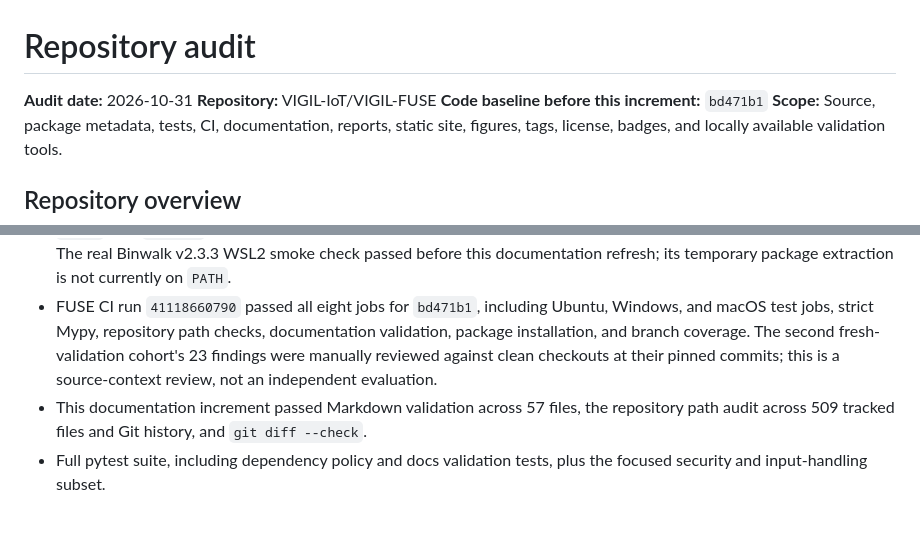
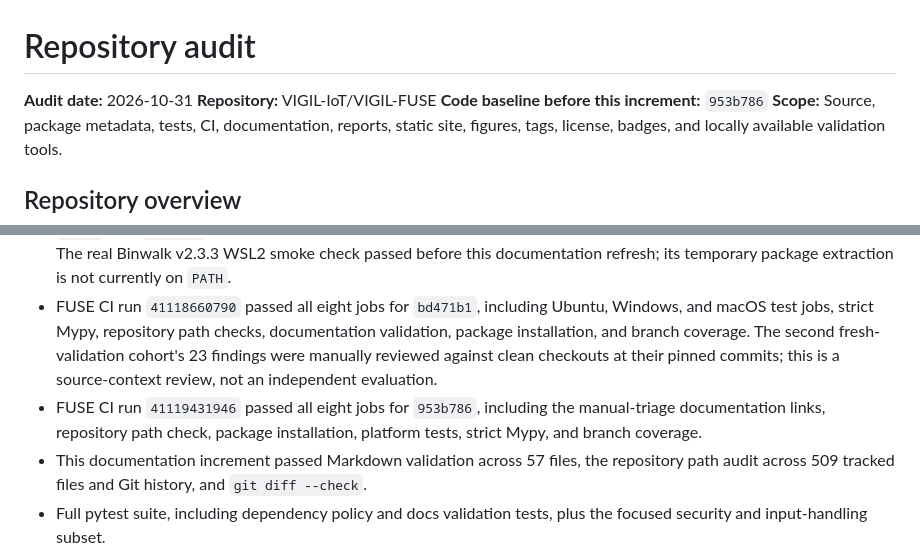
Before and after one commit to VIGIL-IoT/VIGIL-FUSE, a Markdown page: docs/REPOSITORY_AUDIT.md, 2 parts joined by grey strips. GitHub-like rendering; blank space fills up the shorter version.

Commit message:
docs: record pinned triage CI pass

```diff
--- a/docs/REPOSITORY_AUDIT.md
+++ b/docs/REPOSITORY_AUDIT.md
@@ -2,7 +2,7 @@
 
 **Audit date:** 2026-10-31
 **Repository:** VIGIL-IoT/VIGIL-FUSE
-**Code baseline before this increment:** `bd471b1`
+**Code baseline before this increment:** `953b786`
 **Scope:** Source, package metadata, tests, CI, documentation, reports, static site, figures, tags, license, badges, and locally available validation tools.
 
 ## Repository overview
@@ -78,6 +78,7 @@ FUSE's core analysis is bounded and read-only. Native rules operate on decoded s
 - The Syft/OSV adapter increment passed local `unittest` discovery with 182 test methods, Ruff lint and formatting across 76 files, Markdown validation across 55 files, and the path audit across 504 tracked files and Git history. This Python environment did not include pytest or Mypy, so the configured CI jobs remain authoritative for those gates.
 - The Binwalk increment passed local `unittest` discovery with 183 test methods, Ruff lint and formatting across `src`, `tests`, and `scripts`, Markdown validation across 56 files, and the path audit across 506 tracked files and Git history. The real Binwalk v2.3.3 WSL2 smoke check passed before this documentation refresh; its temporary package extraction is not currently on `PATH`.
 - FUSE CI run `41118660790` passed all eight jobs for `bd471b1`, including Ubuntu, Windows, and macOS test jobs, strict Mypy, repository path checks, documentation validation, package installation, and branch coverage. The second fresh-validation cohort's 23 findings were manually reviewed against clean checkouts at their pinned commits; this is a source-context review, not an independent evaluation.
+- FUSE CI run `41119431946` passed all eight jobs for `953b786`, including the manual-triage documentation links, repository path check, package installation, platform tests, strict Mypy, and branch coverage.
 - This documentation increment passed Markdown validation across 57 files, the repository path audit across 509 tracked files and Git history, and `git diff --check`.
 - Full pytest suite, including dependency policy and docs validation tests, plus the focused security and input-handling subset.
 - Branch-aware coverage report and threshold check.
```
Also changed, not shown: other parts of docs/REPOSITORY_AUDIT.md (+1 -1 lines).
